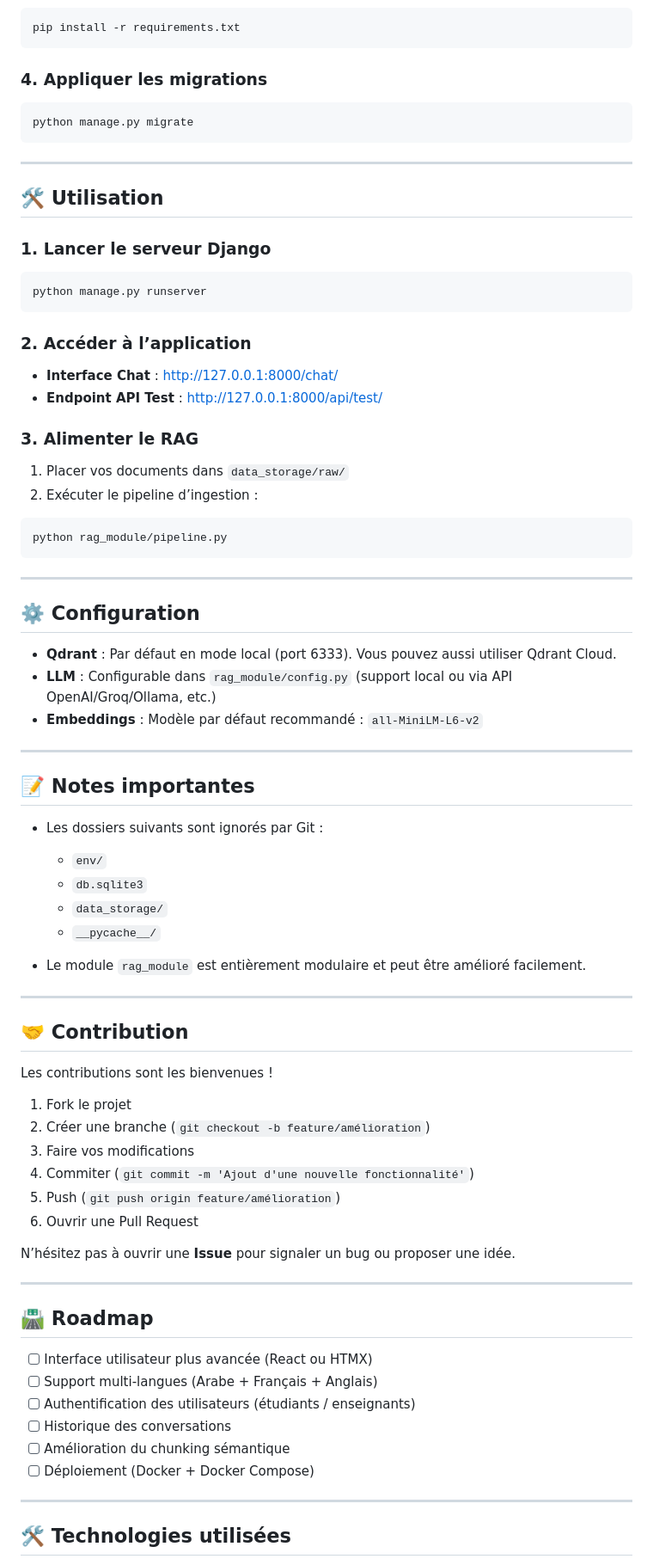
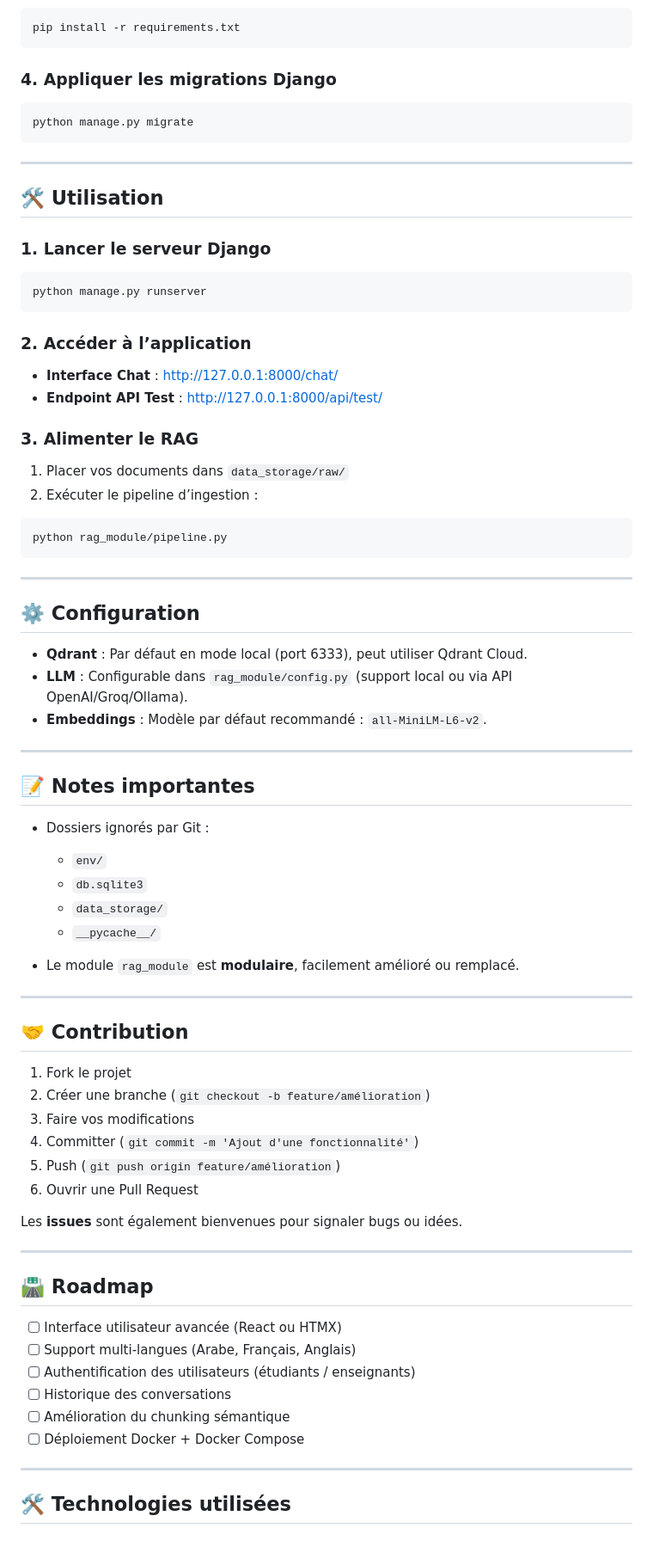
Before and after one commit to AimadOufares/uca_digital_assistant, a Markdown page: README.md, the part around one of its changes. Shown at 86% size. Rendered like a GitHub page; blank space fills up the shorter version.

Commit message:
Initial commit: base projet Django avec module RAG, README et structure propre

````diff
--- a/README.md
+++ b/README.md
@@ -99,7 +99,7 @@ source env/bin/activate
 pip install -r requirements.txt
 ```
 
-### 4. Appliquer les migrations
+### 4. Appliquer les migrations Django
 
 ```bash
 python manage.py migrate
@@ -117,8 +117,8 @@ python manage.py runserver
 
 ### 2. Accéder à l’application
 
-- **Interface Chat** : http://127.0.0.1:8000/chat/
-- **Endpoint API Test** : http://127.0.0.1:8000/api/test/
+* **Interface Chat** : [http://127.0.0.1:8000/chat/](http://127.0.0.1:8000/chat/)
+* **Endpoint API Test** : [http://127.0.0.1:8000/api/test/](http://127.0.0.1:8000/api/test/)
 
 ### 3. Alimenter le RAG
 
@@ -133,47 +133,46 @@ python rag_module/pipeline.py
 
 ## ⚙️ Configuration
 
-- **Qdrant** : Par défaut en mode local (port 6333). Vous pouvez aussi utiliser Qdrant Cloud.
-- **LLM** : Configurable dans `rag_module/config.py` (support local ou via API OpenAI/Groq/Ollama, etc.)
-- **Embeddings** : Modèle par défaut recommandé : `all-MiniLM-L6-v2`
+* **Qdrant** : Par défaut en mode local (port 6333), peut utiliser Qdrant Cloud.
+* **LLM** : Configurable dans `rag_module/config.py` (support local ou via API OpenAI/Groq/Ollama).
+* **Embeddings** : Modèle par défaut recommandé : `all-MiniLM-L6-v2`.
 
 ---
 
 ## 📝 Notes importantes
 
-- Les dossiers suivants sont ignorés par Git :
-  - `env/`
-  - `db.sqlite3`
-  - `data_storage/`
-  - `__pycache__/`
+* Dossiers ignorés par Git :
 
-- Le module `rag_module` est entièrement modulaire et peut être amélioré facilement.
+  * `env/`
+  * `db.sqlite3`
+  * `data_storage/`
+  * `__pycache__/`
+
+* Le module `rag_module` est **modulaire**, facilement amélioré ou remplacé.
 
 ---
 
 ## 🤝 Contribution
 
-Les contributions sont les bienvenues !
-
 1. Fork le projet
 2. Créer une branche (`git checkout -b feature/amélioration`)
 3. Faire vos modifications
-4. Commiter (`git commit -m 'Ajout d'une nouvelle fonctionnalité'`)
+4. Committer (`git commit -m 'Ajout d'une fonctionnalité'`)
 5. Push (`git push origin feature/amélioration`)
 6. Ouvrir une Pull Request
 
-N’hésitez pas à ouvrir une **Issue** pour signaler un bug ou proposer une idée.
+Les **issues** sont également bienvenues pour signaler bugs ou idées.
 
 ---
 
 ## 🛣️ Roadmap
 
-- [ ] Interface utilisateur plus avancée (React ou HTMX)
-- [ ] Support multi-langues (Arabe + Français + Anglais)
-- [ ] Authentification des utilisateurs (étudiants / enseignants)
-- [ ] Historique des conversations
-- [ ] Amélioration du chunking sémantique
-- [ ] Déploiement (Docker + Docker Compose)
+* [ ] Interface utilisateur avancée (React ou HTMX)
+* [ ] Support multi-langues (Arabe, Français, Anglais)
+* [ ] Authentification des utilisateurs (étudiants / enseignants)
+* [ ] Historique des conversations
+* [ ] Amélioration du chunking sémantique
+* [ ] Déploiement Docker + Docker Compose
 
 ---
 
````
Also changed, not shown: other parts of README.md (+13 -13 lines).
